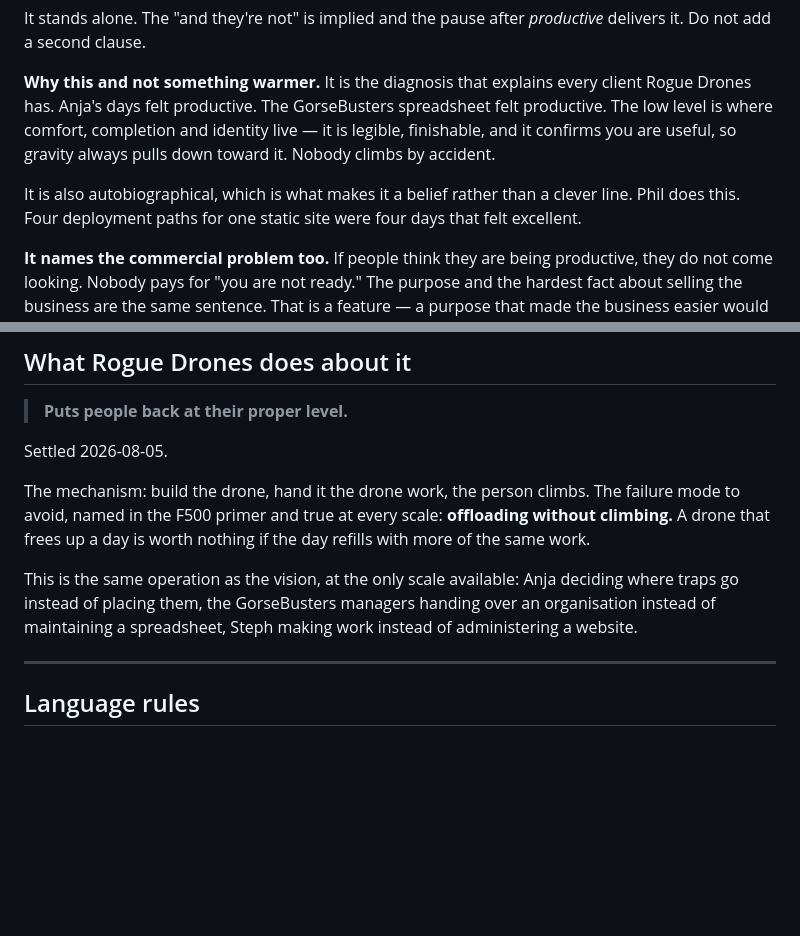
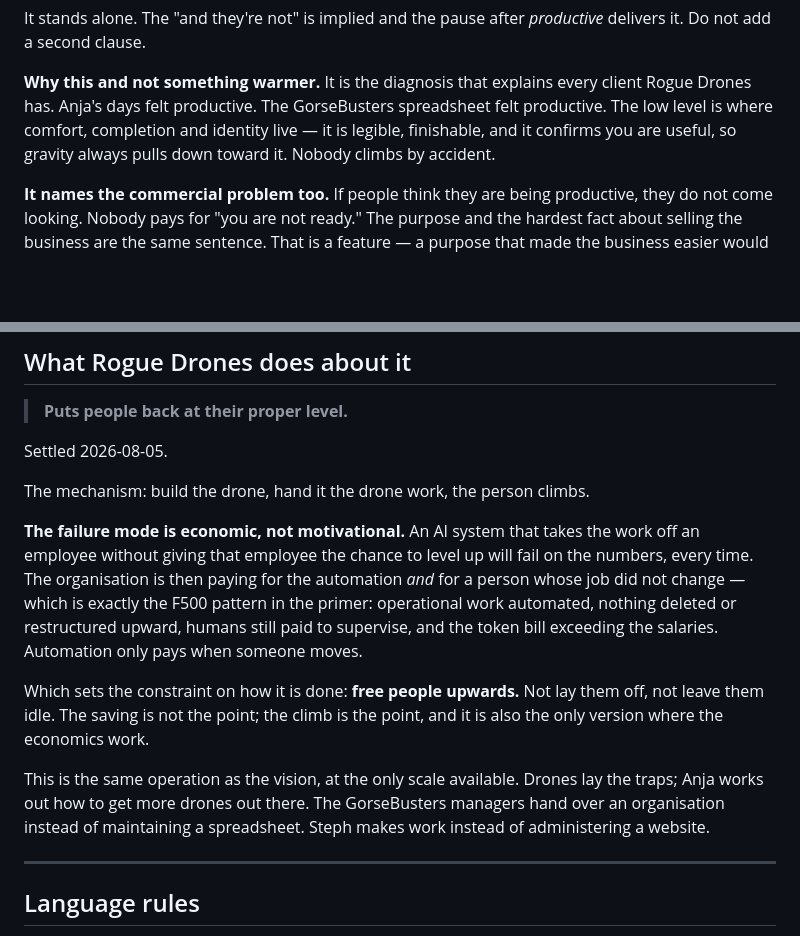
Before and after one commit to RogueDrones/RogueDrones_Website, a Markdown page: docs/FOUNDATIONS.md, 2 parts joined by grey strips. GitHub-like rendering; blank space fills up the shorter version.

Commit message:
Correct three errors in the foundations
Phil's corrections, all three legitimate:

- Removed the claim that the four deploy paths "felt excellent". The
  mechanism was searching for the best way, and he describes it as
  frustrating, not productive. Also recorded that much of the repo debris
  is AI residue he had no way to see, not his neglect
- Restated offloading-without-climbing as an economic failure, not a
  motivational one: automating an employee's work without giving them the
  chance to level up fails on the numbers. Added the constraint that
  follows — free people upwards, never lay them off or leave them idle
- Anja was one level too low. Drones lay the traps; she works out how to
  get more drones out there

Co-Authored-By: Claude Opus 5 <noreply@anthropic.com>

```diff
--- a/docs/FOUNDATIONS.md
+++ b/docs/FOUNDATIONS.md
@@ -20,9 +20,6 @@ it. Do not add a second clause.
 Drones has. Anja's days felt productive. The GorseBusters spreadsheet felt productive. The low
 level is where comfort, completion and identity live — it is legible, finishable, and it
 confirms you are useful, so gravity always pulls down toward it. Nobody climbs by accident.
-
-It is also autobiographical, which is what makes it a belief rather than a clever line. Phil
-does this. Four deployment paths for one static site were four days that felt excellent.
 
 **It names the commercial problem too.** If people think they are being productive, they do
 not come looking. Nobody pays for "you are not ready." The purpose and the hardest fact about
@@ -56,13 +53,23 @@ uglier out of it.
 
 Settled 2026-08-05.
 
-The mechanism: build the drone, hand it the drone work, the person climbs. The failure mode
-to avoid, named in the F500 primer and true at every scale: **offloading without climbing.**
-A drone that frees up a day is worth nothing if the day refills with more of the same work.
+The mechanism: build the drone, hand it the drone work, the person climbs.
 
-This is the same operation as the vision, at the only scale available: Anja deciding where
-traps go instead of placing them, the GorseBusters managers handing over an organisation
-instead of maintaining a spreadsheet, Steph making work instead of administering a website.
+**The failure mode is economic, not motivational.** An AI system that takes the work off an
+employee without giving that employee the chance to level up will fail on the numbers, every
+time. The organisation is then paying for the automation *and* for a person whose job did not
+change — which is exactly the F500 pattern in the primer: operational work automated, nothing
+deleted or restructured upward, humans still paid to supervise, and the token bill exceeding
+the salaries. Automation only pays when someone moves.
+
+Which sets the constraint on how it is done: **free people upwards.** Not lay them off, not
+leave them idle. The saving is not the point; the climb is the point, and it is also the only
+version where the economics work.
+
+This is the same operation as the vision, at the only scale available. Drones lay the traps;
+Anja works out how to get more drones out there. The GorseBusters managers hand over an
+organisation instead of maintaining a spreadsheet. Steph makes work instead of administering
+a website.
 
 ---
 
```
Also changed, not shown: docs/REBUILD.md (+11 -4 lines).
